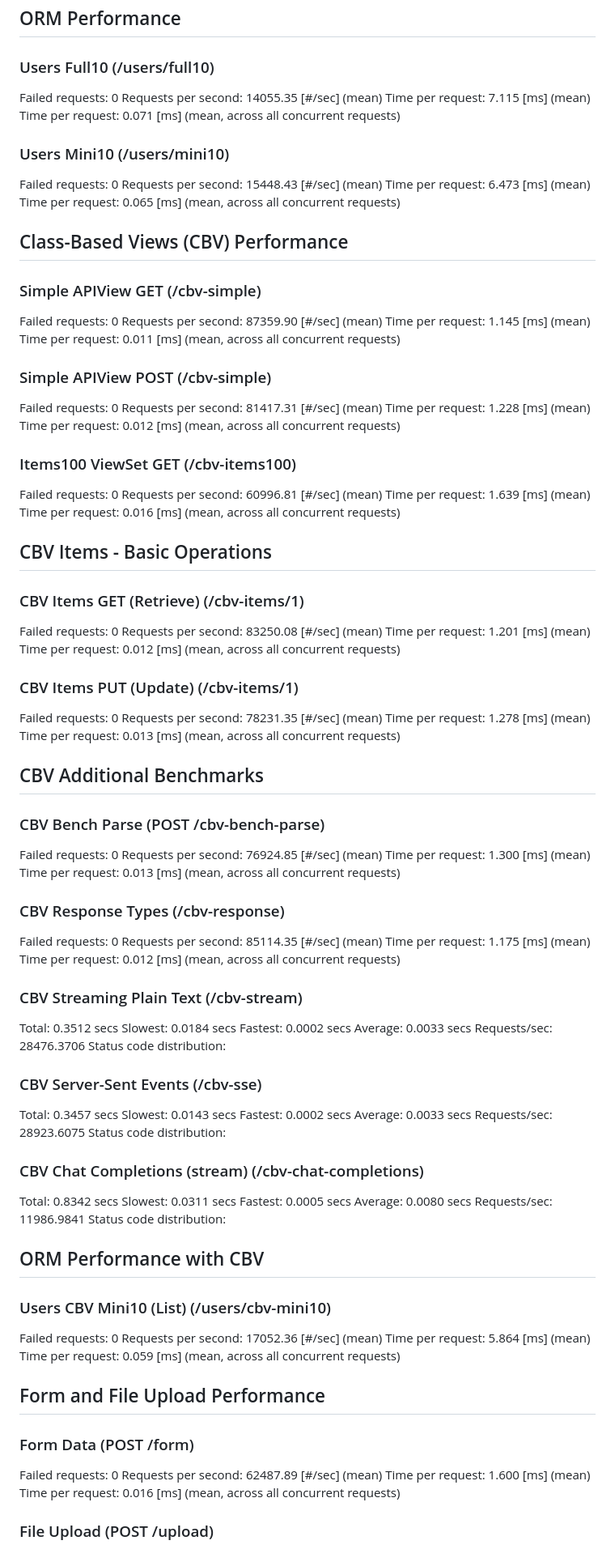
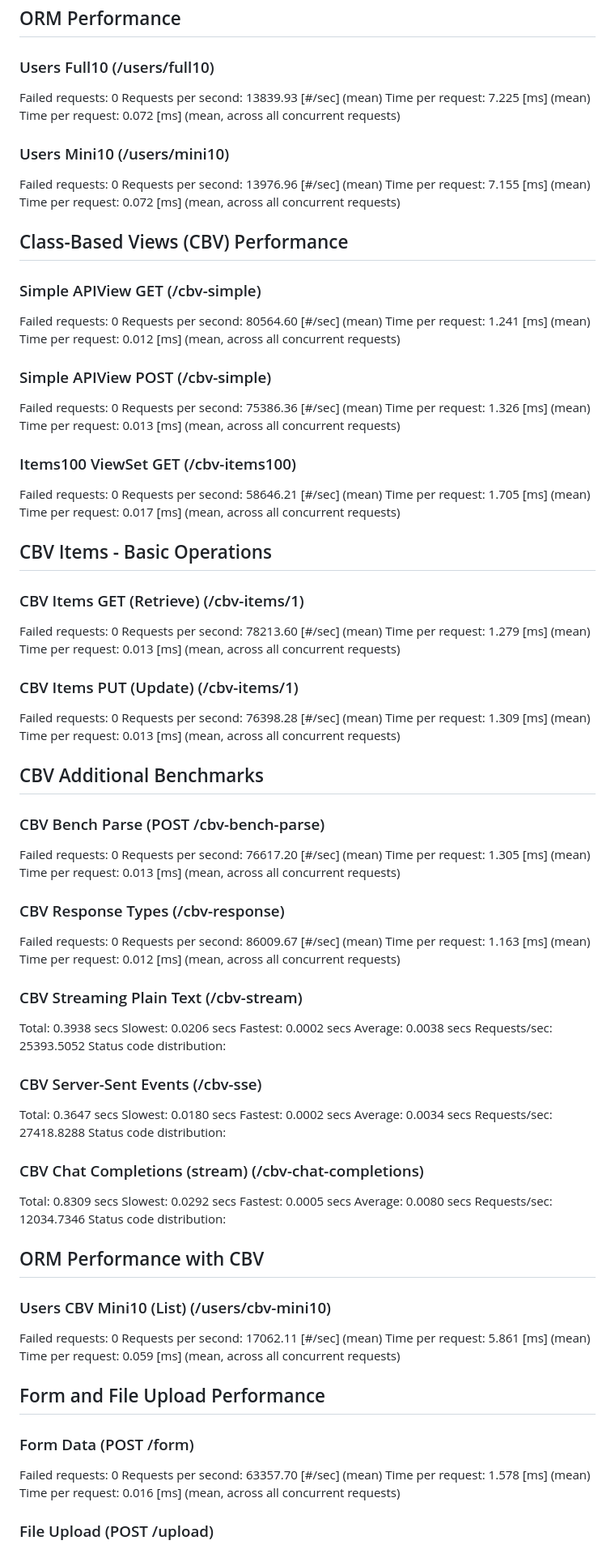
Before and after one commit to FarhanAliRaza/django-bolt, a Markdown page: BENCHMARK_BASELINE.md, the part around the change printed below. Shown: that part at 81% size. GitHub-like rendering.

```diff
--- a/BENCHMARK_BASELINE.md
+++ b/BENCHMARK_BASELINE.md
@@ -129,54 +129,54 @@ Time per request: 0.013 [ms] (mean, across all concurrent requests)
 ### Users Full10 (/users/full10)
 
 Failed requests: 0
-Requests per second: 14055.35 [#/sec] (mean)
-Time per request: 7.115 [ms] (mean)
-Time per request: 0.071 [ms] (mean, across all concurrent requests)
+Requests per second: 13839.93 [#/sec] (mean)
+Time per request: 7.225 [ms] (mean)
+Time per request: 0.072 [ms] (mean, across all concurrent requests)
 
 ### Users Mini10 (/users/mini10)
 
 Failed requests: 0
-Requests per second: 15448.43 [#/sec] (mean)
-Time per request: 6.473 [ms] (mean)
-Time per request: 0.065 [ms] (mean, across all concurrent requests)
+Requests per second: 13976.96 [#/sec] (mean)
+Time per request: 7.155 [ms] (mean)
+Time per request: 0.072 [ms] (mean, across all concurrent requests)
 
 ## Class-Based Views (CBV) Performance
 
 ### Simple APIView GET (/cbv-simple)
 
 Failed requests: 0
-Requests per second: 87359.90 [#/sec] (mean)
-Time per request: 1.145 [ms] (mean)
-Time per request: 0.011 [ms] (mean, across all concurrent requests)
+Requests per second: 80564.60 [#/sec] (mean)
+Time per request: 1.241 [ms] (mean)
+Time per request: 0.012 [ms] (mean, across all concurrent requests)
 
 ### Simple APIView POST (/cbv-simple)
 
 Failed requests: 0
-Requests per second: 81417.31 [#/sec] (mean)
-Time per request: 1.228 [ms] (mean)
-Time per request: 0.012 [ms] (mean, across all concurrent requests)
+Requests per second: 75386.36 [#/sec] (mean)
+Time per request: 1.326 [ms] (mean)
+Time per request: 0.013 [ms] (mean, across all concurrent requests)
 
 ### Items100 ViewSet GET (/cbv-items100)
 
 Failed requests: 0
-Requests per second: 60996.81 [#/sec] (mean)
-Time per request: 1.639 [ms] (mean)
-Time per request: 0.016 [ms] (mean, across all concurrent requests)
+Requests per second: 58646.21 [#/sec] (mean)
+Time per request: 1.705 [ms] (mean)
+Time per request: 0.017 [ms] (mean, across all concurrent requests)
 
 ## CBV Items - Basic Operations
 
 ### CBV Items GET (Retrieve) (/cbv-items/1)
 
 Failed requests: 0
-Requests per second: 83250.08 [#/sec] (mean)
-Time per request: 1.201 [ms] (mean)
-Time per request: 0.012 [ms] (mean, across all concurrent requests)
+Requests per second: 78213.60 [#/sec] (mean)
+Time per request: 1.279 [ms] (mean)
+Time per request: 0.013 [ms] (mean, across all concurrent requests)
 
 ### CBV Items PUT (Update) (/cbv-items/1)
 
 Failed requests: 0
-Requests per second: 78231.35 [#/sec] (mean)
-Time per request: 1.278 [ms] (mean)
+Requests per second: 76398.28 [#/sec] (mean)
+Time per request: 1.309 [ms] (mean)
 Time per request: 0.013 [ms] (mean, across all concurrent requests)
 
 ## CBV Additional Benchmarks
@@ -184,42 +184,42 @@ Time per request: 0.013 [ms] (mean, across all concurrent requests)
 ### CBV Bench Parse (POST /cbv-bench-parse)
 
 Failed requests: 0
-Requests per second: 76924.85 [#/sec] (mean)
-Time per request: 1.300 [ms] (mean)
+Requests per second: 76617.20 [#/sec] (mean)
+Time per request: 1.305 [ms] (mean)
 Time per request: 0.013 [ms] (mean, across all concurrent requests)
 
 ### CBV Response Types (/cbv-response)
 
 Failed requests: 0
-Requests per second: 85114.35 [#/sec] (mean)
-Time per request: 1.175 [ms] (mean)
+Requests per second: 86009.67 [#/sec] (mean)
+Time per request: 1.163 [ms] (mean)
 Time per request: 0.012 [ms] (mean, across all concurrent requests)
 
 ### CBV Streaming Plain Text (/cbv-stream)
 
-Total: 0.3512 secs
-Slowest: 0.0184 secs
+Total: 0.3938 secs
+Slowest: 0.0206 secs
 Fastest: 0.0002 secs
-Average: 0.0033 secs
-Requests/sec: 28476.3706
+Average: 0.0038 secs
+Requests/sec: 25393.5052
 Status code distribution:
 
 ### CBV Server-Sent Events (/cbv-sse)
 
-Total: 0.3457 secs
-Slowest: 0.0143 secs
+Total: 0.3647 secs
+Slowest: 0.0180 secs
 Fastest: 0.0002 secs
-Average: 0.0033 secs
-Requests/sec: 28923.6075
+Average: 0.0034 secs
+Requests/sec: 27418.8288
 Status code distribution:
 
 ### CBV Chat Completions (stream) (/cbv-chat-completions)
 
-Total: 0.8342 secs
-Slowest: 0.0311 secs
+Total: 0.8309 secs
+Slowest: 0.0292 secs
 Fastest: 0.0005 secs
 Average: 0.0080 secs
-Requests/sec: 11986.9841
+Requests/sec: 12034.7346
 Status code distribution:
 
 ## ORM Performance with CBV
@@ -227,8 +227,8 @@ Status code distribution:
 ### Users CBV Mini10 (List) (/users/cbv-mini10)
 
 Failed requests: 0
-Requests per second: 17052.36 [#/sec] (mean)
-Time per request: 5.864 [ms] (mean)
+Requests per second: 17062.11 [#/sec] (mean)
+Time per request: 5.861 [ms] (mean)
 Time per request: 0.059 [ms] (mean, across all concurrent requests)
 
 ## Form and File Upload Performance
@@ -236,8 +236,8 @@ Time per request: 0.059 [ms] (mean, across all concurrent requests)
 ### Form Data (POST /form)
 
 Failed requests: 0
-Requests per second: 62487.89 [#/sec] (mean)
-Time per request: 1.600 [ms] (mean)
+Requests per second: 63357.70 [#/sec] (mean)
+Time per request: 1.578 [ms] (mean)
 Time per request: 0.016 [ms] (mean, across all concurrent requests)
 
 ### File Upload (POST /upload)
```
Also changed, not shown: other parts of BENCHMARK_BASELINE.md (+56 -56 lines), BENCHMARK_DEV.md (+96 -96 lines).
